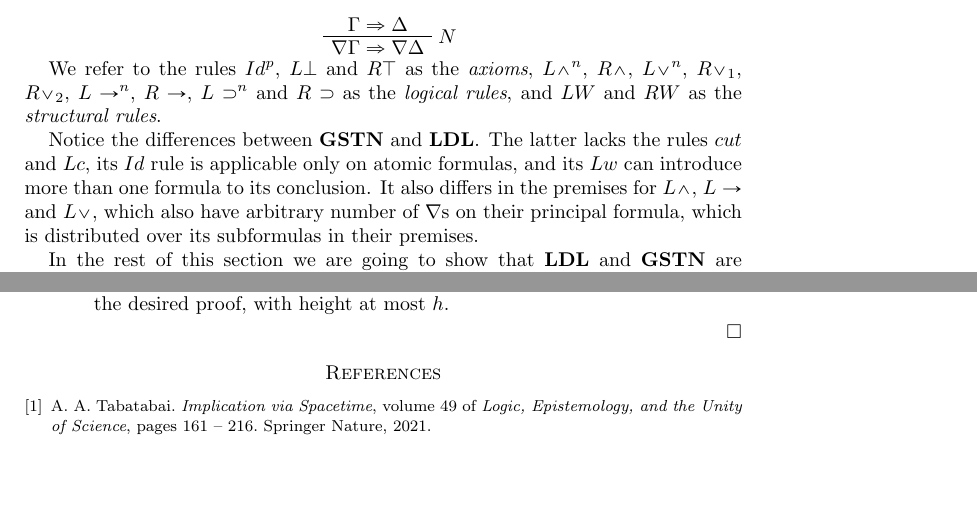
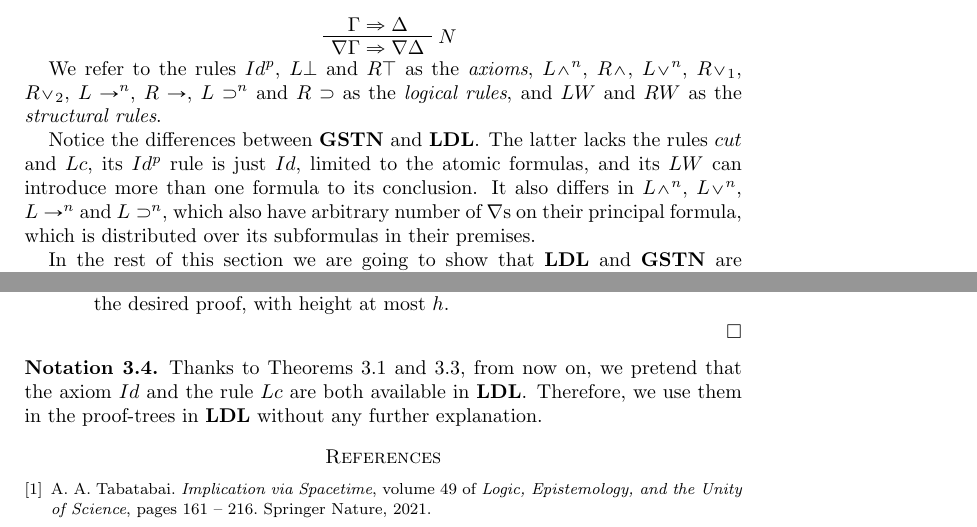
Before and after one commit to BelegCuthalion/ldl, a LaTeX paper (ldl.tex, which reads system.tex): two parts of pages 6 and 8 of 8, joined at a grey line, cut so that both start at the same text, the shorter picture padded with empty space. Compiled offline with pdfLaTeX.

Commit message:
better names for rules

```diff
--- a/system.tex
+++ b/system.tex
@@ -1,7 +1,7 @@
 The systems $\LDL$ and $\LDL_*$ are defined over the language $\L$ and $\L_*$, respectively. The system $\LDL$ is defined by the table of rules below, while the system $\LDL_*$ is defined by the same rules, except $L \supset$ and $R \supset$.
 \input{dfn/ldl}
 
-Notice the differences between $\GSTN$ and $\LDL$. The latter lacks the rules $cut$ and $Lc$, its $Id$ rule is applicable only on atomic formulas, and its $Lw$ can introduce more than one formula to its conclusion. It also differs in the premises for $L \wedge$, $L \rightarrow$ and $L \vee$, which also have arbitrary number of $\nabla$s on their principal formula, which is distributed over its subformulas in their premises.
+Notice the differences between $\GSTN$ and $\LDL$. The latter lacks the rules $cut$ and $Lc$, its $Id ^p$ rule is just $Id$, limited to the atomic formulas, and its $LW$ can introduce more than one formula to its conclusion. It also differs in $L \wedge ^n$, $L \vee ^n$, $L \rightarrow ^n$ and $L \supset ^n$, which also have arbitrary number of $\nabla$s on their principal formula, which is distributed over its subformulas in their premises.
 
 In the rest of this section we are going to show that $\LDL$ and $\GSTN$ are equivalent, i.e. prove exactly the same set of sequents. Hence, proving that the logic $\ldl$ has an analytic system. To reach this aim, we have to show the admissibility of the rules $Id$, $Lc$ and $cut$ from $\GSTN$ in $\LDL$.
 \input{thm/id-adm}
@@ -11,3 +11,7 @@ In order to prove the admissibility of $Lc$, we also need the following \emph{in
 
 The next theorem shows that the rule $Lc$ from $\GSTN$ is admissible in $\LDL$.
 \input{thm/lc-adm}
+
+\begin{nota}
+  Thanks to Theorems \ref{thm:id-adm} and \ref{thm:lc-adm}, from now on, we pretend that the axiom $Id$ and the rule $Lc$ are both available in $\LDL$. Therefore, we use them in the proof-trees in $\LDL$ without any further explanation.
+\end{nota}
```
